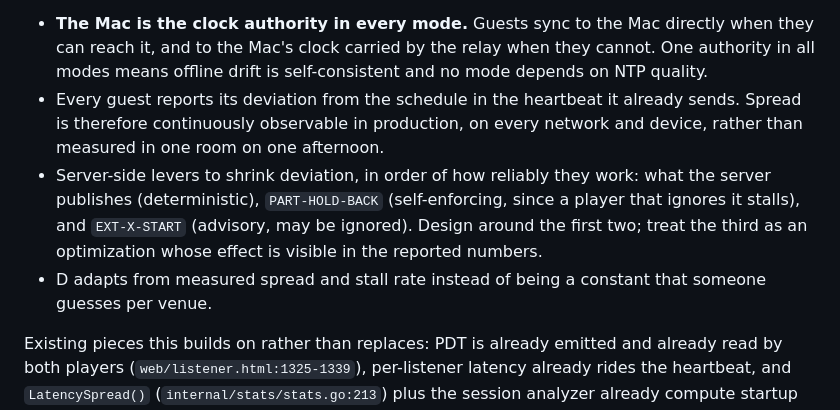
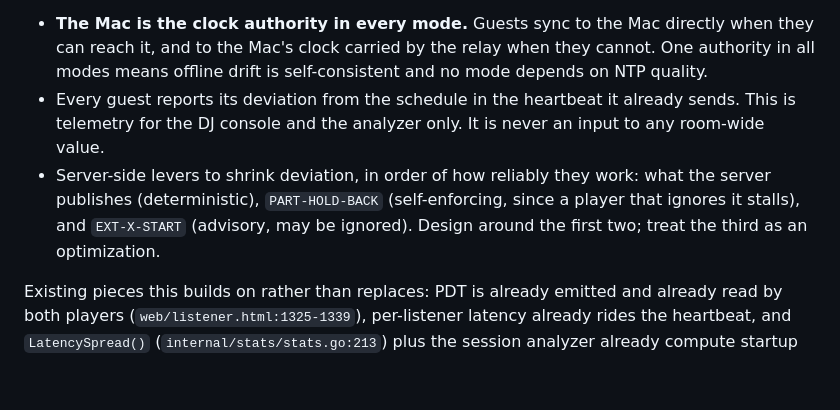
Before and after one commit to tetrisgm/partyparty, a Markdown page: docs/relay-architecture.md, the part around the change. GitHub-like rendering; blank space fills up the shorter version.

Commit message:
Remove the last adaptive-D contradiction from the sync contract
Section 4 still said D adapts from measured spread and stall rate, which
contradicts the constraint added in the previous commit that no room wide value
may be a function of listener health. Deviation reporting is now stated as
telemetry for the console and analyzer only, never an input to a room wide value.

Design only. No implementation and no behavior change.

Co-Authored-By: Claude Opus 4.8 <noreply@anthropic.com>

```diff
--- a/docs/relay-architecture.md
+++ b/docs/relay-architecture.md
@@ -158,15 +158,12 @@ without adding latency and without anyone's phone influencing anyone else's.
   when they cannot. One authority in all modes means offline drift is
   self-consistent and no mode depends on NTP quality.
 - Every guest reports its deviation from the schedule in the heartbeat it
-  already sends. Spread is therefore continuously observable in production, on
-  every network and device, rather than measured in one room on one afternoon.
+  already sends. This is telemetry for the DJ console and the analyzer only. It
+  is never an input to any room-wide value.
 - Server-side levers to shrink deviation, in order of how reliably they work:
   what the server publishes (deterministic), `PART-HOLD-BACK` (self-enforcing,
   since a player that ignores it stalls), and `EXT-X-START` (advisory, may be
-  ignored). Design around the first two; treat the third as an optimization
-  whose effect is visible in the reported numbers.
-- D adapts from measured spread and stall rate instead of being a constant that
-  someone guesses per venue.
+  ignored). Design around the first two; treat the third as an optimization.
 
 Existing pieces this builds on rather than replaces: PDT is already emitted and
 already read by both players (`web/listener.html:1325-1339`), per-listener
```
